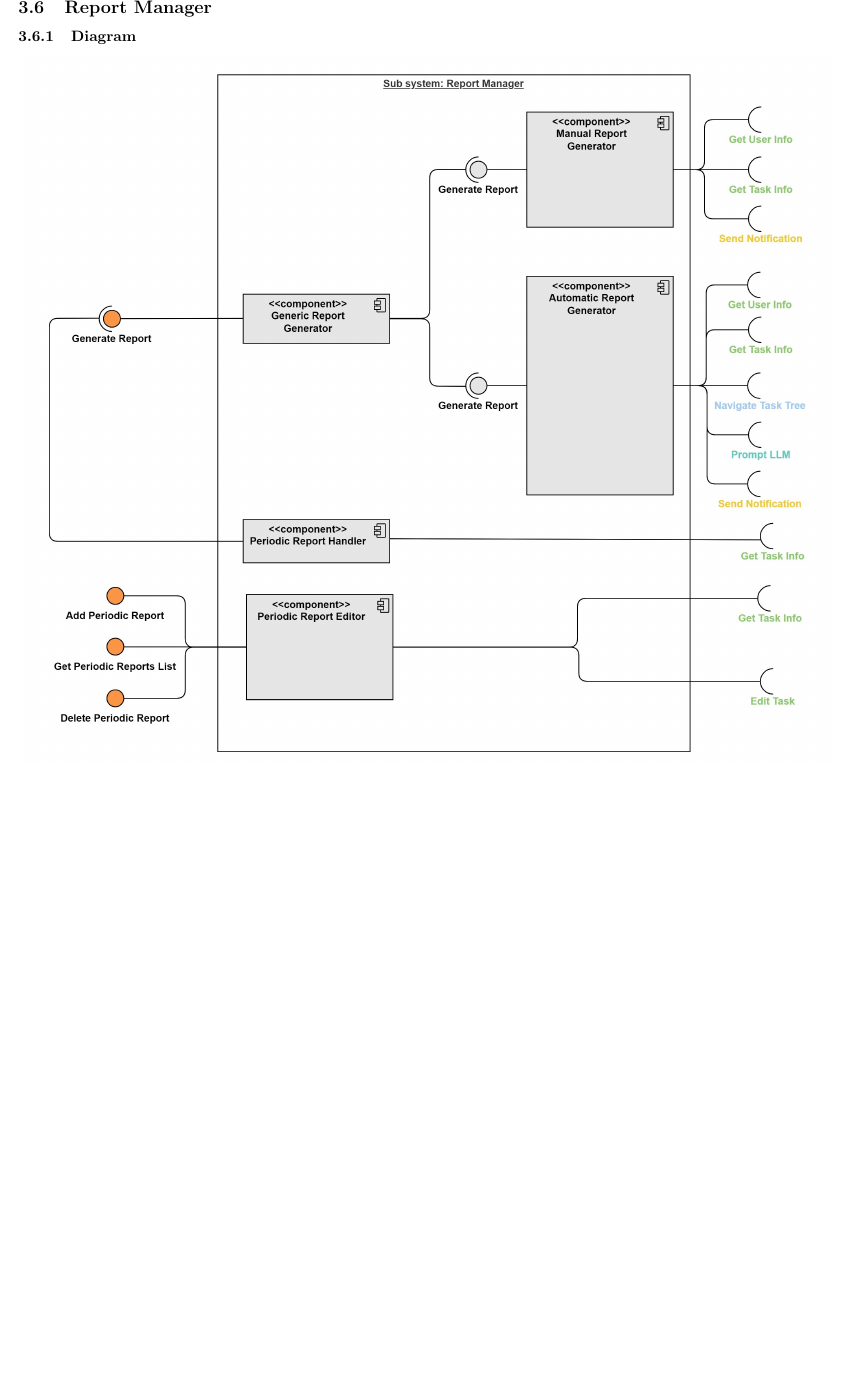
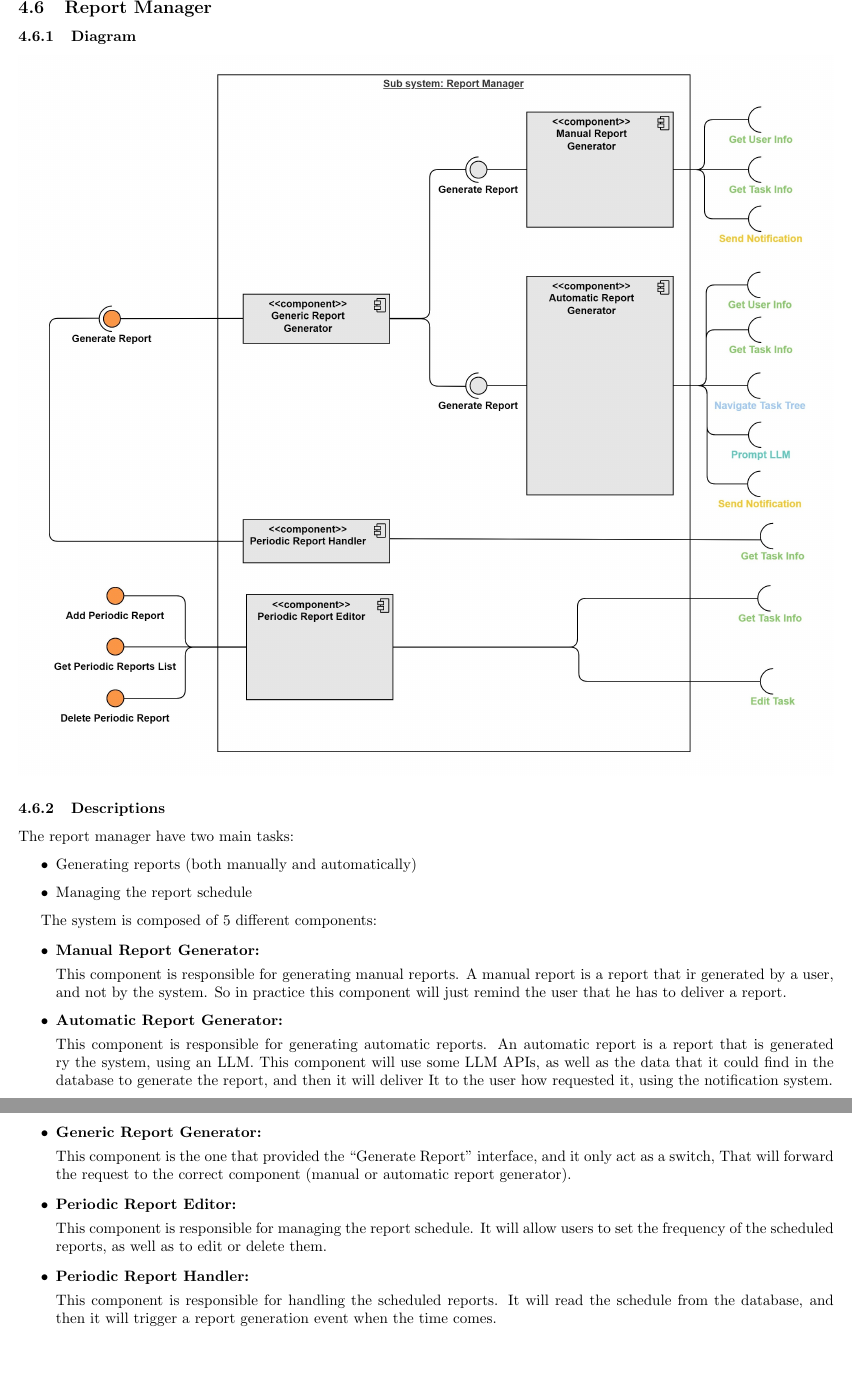
Before and after one commit to lucaSartore/MindMerge, a LaTeX document (deliverable_1/d1.tex): part of page 8 of 11 before the commit and two parts of pages 9 and 10 of 12 after it, the two joined at a grey line, cut so that both start at the same text, the shorter picture padded with empty space. Compiled offline with pdfLaTeX.

```diff
--- a/deliverable_1/d1.tex
+++ b/deliverable_1/d1.tex
@@ -181,6 +184,41 @@
 \subsubsection{Diagram}
 \includegraphics[width=\textwidth,height=\textheight,keepaspectratio]{images/component_diagram/report_manager.jpg}
 \subsubsection{Descriptions}
+The report manager have two main tasks:
+\begin{itemize}
+    \item Generating reports (both manually and automatically)
+    \item Managing the report schedule
+\end{itemize}
+
+The system is composed of 5 different components:
+
+\begin{itemize}
+    \item \textbf{Manual Report Generator: }
+
+    This component is responsible for generating manual reports. A manual report is a report that ir generated by a user, and not by the system.
+    So in practice this component will just remind the user that he has to deliver a report.
+    \item \textbf{Automatic Report Generator: }
+
+    This component is responsible for generating automatic reports. An automatic report is a report that is generated ry the system,
+    using an LLM. This component will use some LLM APIs, as well as the data that it could find in the database to generate the report, and then it will deliver It
+    to the user how requested it, using the notification system.
+
+    \item \textbf{Generic Report Generator: }
+
+    This component is the one that provided the ``Generate Report'' interface, and it only act as a switch, That
+    will forward the request to the correct component (manual or automatic report generator).
+
+    \item \textbf{Periodic Report Editor: }
+
+    This component is responsible for managing the report schedule.
+    It will allow users to set the frequency of the scheduled reports, as well as to edit or delete them.
+
+    \item \textbf{Periodic Report Handler: }
+
+    This component is responsible for handling the scheduled reports.
+    It will read the schedule from the database, and then it will trigger a report generation event when the time comes.
+
+\end{itemize}
 
 \subsection{Task Manager}
 \subsubsection{Diatgram}
```
Also changed, not shown: deliverable_1/d1.tex (8 more changed lines).
